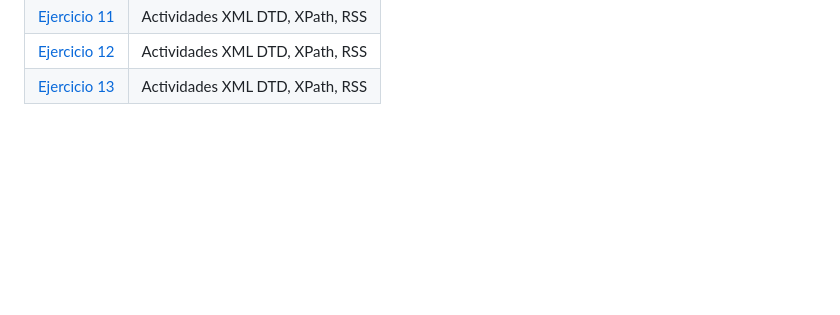
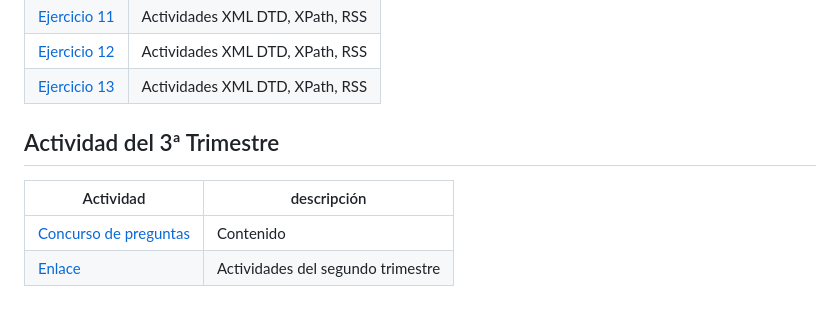
Before and after one commit to feller4/LLMM, a Markdown page: README.md, the part around the change. GitHub-like rendering; blank space fills up the shorter version.

```diff
--- a/README.md
+++ b/README.md
@@ -167,3 +167,10 @@
 | [Ejercicio 11](Ejercicios%20XML-%20XPath%20-%20XSLT%20y%20RSS/Ejercicio11.xpath) | Actividades XML DTD, XPath, RSS |
 | [Ejercicio 12](Ejercicios%20XML-%20XPath%20-%20XSLT%20y%20RSS/Ejercicio12.xml) | Actividades XML DTD, XPath, RSS |
 | [Ejercicio 13](Ejercicios%20XML-%20XPath%20-%20XSLT%20y%20RSS/Ejercicio13.html) | Actividades XML DTD, XPath, RSS |
+
+## Actividad del 3ª Trimestre
+
+| Actividad | descripción |
+| --- | --- |
+| [Concurso de preguntas](ProyectoXML) | Contenido|
+| [Enlace](https://feller4.github.io/ProyectoXML/index.html) | Actividades del segundo trimestre|
```
